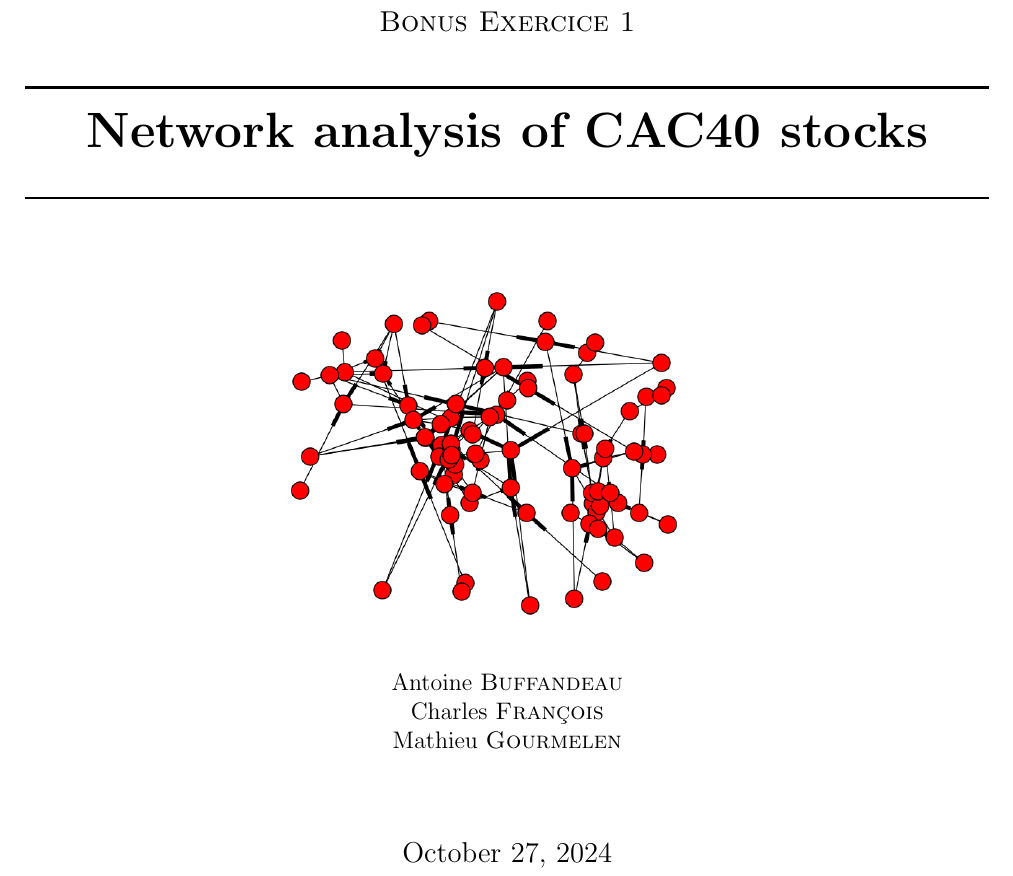
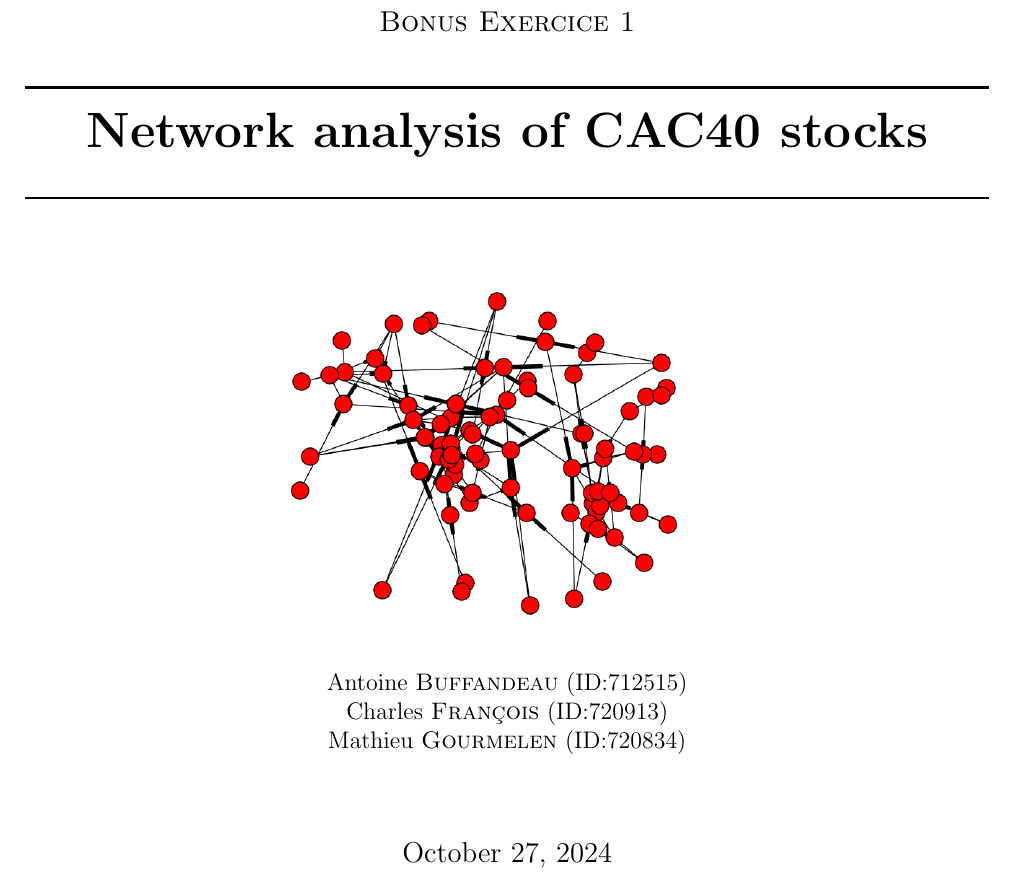
Before and after one commit to AntoineBuffandeau/Data_analysis_on_stocks, a LaTeX document (report.tex): part of page 1 of 6, cut so that both start at the same text. Compiled offline with pdfLaTeX.

Commit message:
added ID

```diff
--- a/report.tex
+++ b/report.tex
@@ -109,9 +109,9 @@
 %----------------------------------------------------------------------------------------
 %	AUTHOR SECTION
 %----------------------------------------------------------------------------------------
-Antoine \textsc{Buffandeau}\\
-Charles \textsc{François}\\
-Mathieu \textsc{Gourmelen}\\
+Antoine \textsc{Buffandeau} (ID:712515)\\
+Charles \textsc{François} (ID:720913)\\
+Mathieu \textsc{Gourmelen} (ID:720834)\\
 %\Large \emph{Supervisors:}\\
  \textsc{}
 \\[1cm]
```
Also changed, not shown: report.pdf, 3 other files.
